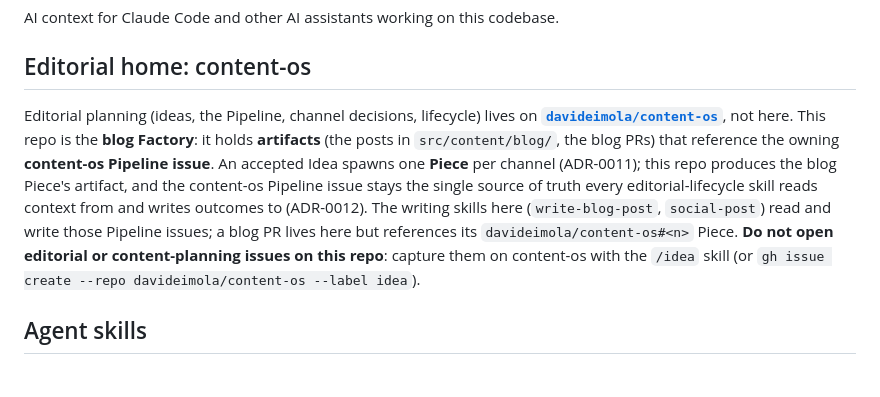
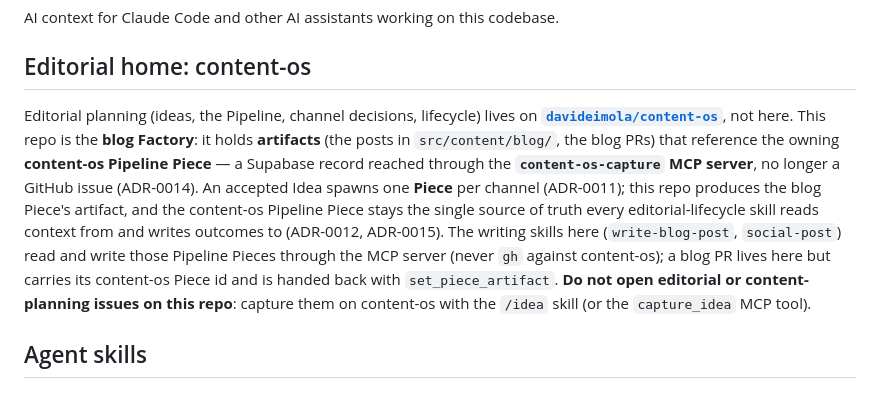
Before and after one commit to davideimola/davideimola.dev, a Markdown page: CLAUDE.md, the part around the change. Rendered like a GitHub page.

Commit message:
refactor(skills): drive content-os Pipeline via MCP, not gh
write-blog-post and social-post now read Pieces (list_calendar /
list_proposals / list_ideas) and hand artifacts back with
set_piece_artifact through the content-os-capture MCP server, matching
the Supabase Pipeline (ADR-0014/0015). No more gh against content-os.

Co-Authored-By: Claude Opus 4.8 (1M context) <noreply@anthropic.com>

```diff
--- a/CLAUDE.md
+++ b/CLAUDE.md
@@ -4,7 +4,7 @@ AI context for Claude Code and other AI assistants working on this codebase.
 
 ## Editorial home: content-os
 
-Editorial planning (ideas, the Pipeline, channel decisions, lifecycle) lives on **[`davideimola/content-os`](https://github.com/davideimola/content-os)**, not here. This repo is the **blog Factory**: it holds **artifacts** (the posts in `src/content/blog/`, the blog PRs) that reference the owning **content-os Pipeline issue**. An accepted Idea spawns one **Piece** per channel (ADR-0011); this repo produces the blog Piece's artifact, and the content-os Pipeline issue stays the single source of truth every editorial-lifecycle skill reads context from and writes outcomes to (ADR-0012). The writing skills here (`write-blog-post`, `social-post`) read and write those Pipeline issues; a blog PR lives here but references its `davideimola/content-os#<n>` Piece. **Do not open editorial or content-planning issues on this repo**: capture them on content-os with the `/idea` skill (or `gh issue create --repo davideimola/content-os --label idea`).
+Editorial planning (ideas, the Pipeline, channel decisions, lifecycle) lives on **[`davideimola/content-os`](https://github.com/davideimola/content-os)**, not here. This repo is the **blog Factory**: it holds **artifacts** (the posts in `src/content/blog/`, the blog PRs) that reference the owning **content-os Pipeline Piece** — a Supabase record reached through the **`content-os-capture` MCP server**, no longer a GitHub issue (ADR-0014). An accepted Idea spawns one **Piece** per channel (ADR-0011); this repo produces the blog Piece's artifact, and the content-os Pipeline Piece stays the single source of truth every editorial-lifecycle skill reads context from and writes outcomes to (ADR-0012, ADR-0015). The writing skills here (`write-blog-post`, `social-post`) read and write those Pipeline Pieces through the MCP server (never `gh` against content-os); a blog PR lives here but carries its content-os Piece id and is handed back with `set_piece_artifact`. **Do not open editorial or content-planning issues on this repo**: capture them on content-os with the `/idea` skill (or the `capture_idea` MCP tool).
 
 ## Agent skills
 
```
Also changed, not shown: 2 other files.
